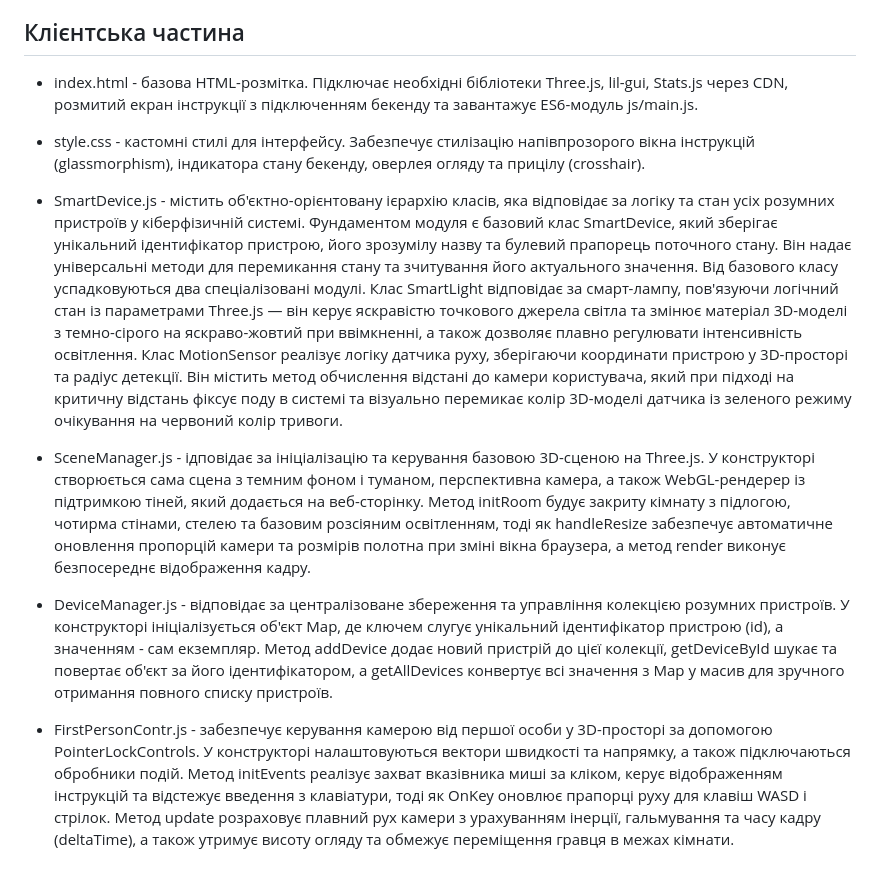
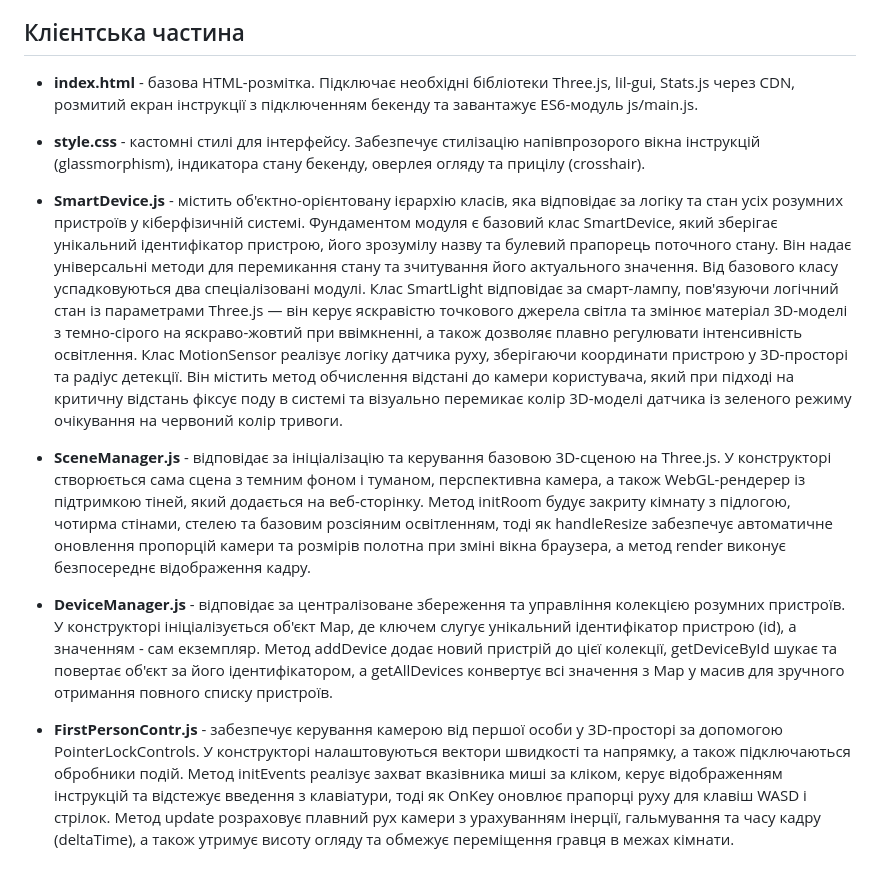
Before and after one commit to bettyboobang/CPS_SmartHome, a Markdown page: README.md, the part around the change. Rendered like a GitHub page.

Commit message:
Format file names in README.md to bold
Updated formatting for file names in README.md to bold.

```diff
--- a/README.md
+++ b/README.md
@@ -3,13 +3,13 @@
 Проєкт демонструє роботу автоматизованого сценарію керування освітленням на основі детекції наближення користувача до датчика руху.
 
 ## Клієнтська частина
-* index.html - базова HTML-розмітка.
+* **index.html** - базова HTML-розмітка.
 Підключає необхідні бібліотеки Three.js, lil-gui, Stats.js через CDN, розмитий екран інструкції з підключенням бекенду та завантажує ES6-модуль js/main.js.
 
-* style.css - кастомні стилі для інтерфейсу.
+* **style.css** - кастомні стилі для інтерфейсу.
 Забезпечує стилізацію напівпрозорого вікна інструкцій (glassmorphism), індикатора стану бекенду, оверлея огляду та прицілу (crosshair).
 
-* SmartDevice.js - містить об'єктно-орієнтовану ієрархію класів, яка відповідає за логіку та стан усіх розумних пристроїв у кіберфізичній системі.
+* **SmartDevice.js** - містить об'єктно-орієнтовану ієрархію класів, яка відповідає за логіку та стан усіх розумних пристроїв у кіберфізичній системі.
 Фундаментом модуля є базовий клас SmartDevice, який зберігає унікальний ідентифікатор пристрою, його зрозумілу назву та булевий прапорець поточного стану.
 Він надає універсальні методи для перемикання стану та зчитування його актуального значення.
 Від базового класу успадковуються два спеціалізовані модулі.
@@ -17,15 +17,15 @@
 Клас MotionSensor реалізує логіку датчика руху, зберігаючи координати пристрою у 3D-просторі та радіус детекції.
 Він містить метод обчислення відстані до камери користувача, який при підході на критичну відстань фіксує поду в системі та візуально перемикає колір 3D-моделі датчика із зеленого режиму очікування на червоний колір тривоги.
 
-* SceneManager.js - ідповідає за ініціалізацію та керування базовою 3D-сценою на Three.js.
+* **SceneManager.js** - відповідає за ініціалізацію та керування базовою 3D-сценою на Three.js.
 У конструкторі створюється сама сцена з темним фоном і туманом, перспективна камера, а також WebGL-рендерер із підтримкою тіней, який додається на веб-сторінку.
 Метод initRoom будує закриту кімнату з підлогою, чотирма стінами, стелею та базовим розсіяним освітленням, тоді як handleResize забезпечує автоматичне оновлення пропорцій камери та розмірів полотна при зміні вікна браузера, а метод render виконує безпосереднє відображення кадру.
 
-* DeviceManager.js - відповідає за централізоване збереження та управління колекцією розумних пристроїв.
+* **DeviceManager.js** - відповідає за централізоване збереження та управління колекцією розумних пристроїв.
 У конструкторі ініціалізується об'єкт Map, де ключем слугує унікальний ідентифікатор пристрою (id), а значенням - сам екземпляр.
 Метод addDevice додає новий пристрій до цієї колекції, getDeviceById шукає та повертає об'єкт за його ідентифікатором, а getAllDevices конвертує всі значення з Map у масив для зручного отримання повного списку пристроїв.
 
-* FirstPersonContr.js - забезпечує керування камерою від першої особи у 3D-просторі за допомогою PointerLockControls.
+* **FirstPersonContr.js** - забезпечує керування камерою від першої особи у 3D-просторі за допомогою PointerLockControls.
 У конструкторі налаштовуються вектори швидкості та напрямку, а також підключаються обробники подій.
 Метод initEvents реалізує захват вказівника миші за кліком, керує відображенням інструкцій та відстежує введення з клавіатури, тоді як OnKey оновлює прапорці руху для клавіш WASD і стрілок.
 Метод update розраховує плавний рух камери з урахуванням інерції, гальмування та часу кадру (deltaTime), а також утримує висоту огляду та обмежує переміщення гравця в межах кімнати.
```
